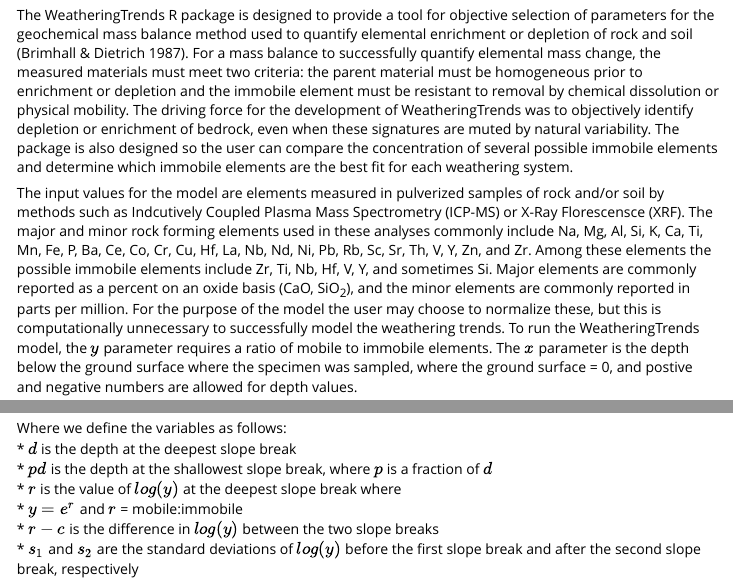
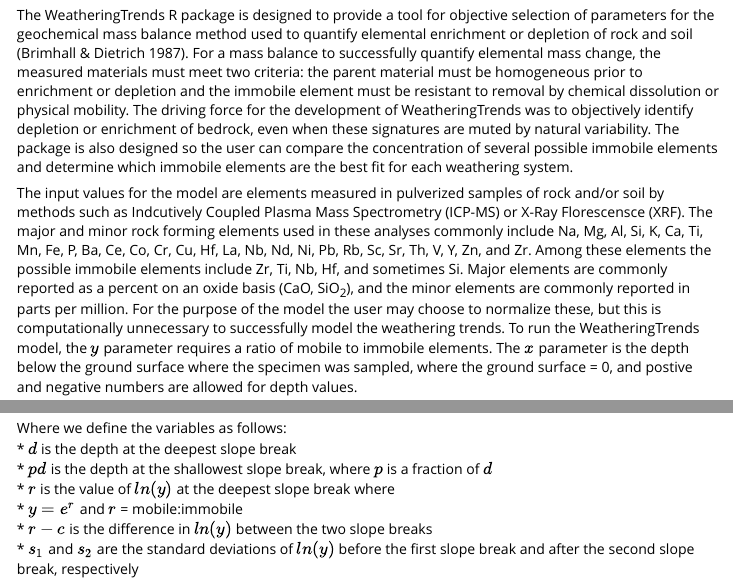
Before and after one commit to AaronRendahl/WeatheringTrends, an R Markdown document (vignettes/AboutTheModeling.Rmd): the page in a window 1100 px wide, from 210 px down, and a second part further down, joined at a grey line. Rendered offline with R 4.5, knitr and Pandoc, with nearby package versions; the code chunks are not run, so their results and figures are left out.

Commit message:
Another attempt to get natural log edits up.

```diff
--- a/vignettes/AboutTheModeling.Rmd
+++ b/vignettes/AboutTheModeling.Rmd
@@ -11,7 +11,7 @@
 ## WeatheringTrends
 The WeatheringTrends R package is designed to provide a tool for objective selection of parameters for the geochemical mass balance method used to quantify elemental enrichment or depletion of rock and soil (Brimhall & Dietrich 1987). For a mass balance to successfully quantify elemental mass change, the measured materials must meet two criteria: the parent material must be homogeneous prior to enrichment or depletion and the immobile element must be resistant to removal by chemical dissolution or physical mobility. The driving force for the development of WeatheringTrends was to objectively identify depletion or enrichment of bedrock, even when these signatures are muted by natural variability. The package is also designed so the user can compare the concentration of several possible immobile elements and determine which immobile elements are the best fit for each weathering system.
 
-The input values for the model are elements measured in pulverized samples of rock and/or soil by methods such as Indcutively Coupled Plasma Mass Spectrometry (ICP-MS) or X-Ray Florescensce (XRF). The major and minor rock forming elements used in these analyses commonly include Na, Mg, Al, Si, K, Ca, Ti, Mn, Fe, P, Ba, Ce, Co, Cr, Cu, Hf, La, Nb, Nd, Ni, Pb, Rb, Sc, Sr, Th, V, Y, Zn, and Zr. Among these elements the possible immobile elements include Zr, Ti, Nb, Hf, V, Y, and sometimes Si. Major elements are commonly reported as a percent on an oxide basis (CaO, SiO<sub>2</sub>), and the minor elements are commonly reported in parts per million. For the purpose of the model the user may choose to normalize these, but this is computationally unnecessary to successfully model the weathering trends. To run the WeatheringTrends model, the $y$ parameter requires a ratio of mobile to immobile elements. The $x$ parameter is the depth below the ground surface where the specimen was sampled, where the ground surface = 0, and postive and negative numbers are allowed for depth values.
+The input values for the model are elements measured in pulverized samples of rock and/or soil by methods such as Indcutively Coupled Plasma Mass Spectrometry (ICP-MS) or X-Ray Florescensce (XRF). The major and minor rock forming elements used in these analyses commonly include Na, Mg, Al, Si, K, Ca, Ti, Mn, Fe, P, Ba, Ce, Co, Cr, Cu, Hf, La, Nb, Nd, Ni, Pb, Rb, Sc, Sr, Th, V, Y, Zn, and Zr. Among these elements the possible immobile elements include Zr, Ti, Nb, Hf, and sometimes Si. Major elements are commonly reported as a percent on an oxide basis (CaO, SiO<sub>2</sub>), and the minor elements are commonly reported in parts per million. For the purpose of the model the user may choose to normalize these, but this is computationally unnecessary to successfully model the weathering trends. To run the WeatheringTrends model, the $y$ parameter requires a ratio of mobile to immobile elements. The $x$ parameter is the depth below the ground surface where the specimen was sampled, where the ground surface = 0, and postive and negative numbers are allowed for depth values.
 
 ## Model
 
@@ -75,7 +75,7 @@
 Where we define the variables as follows:
 * $d$ is the depth at the deepest slope break
 * $pd$ is the depth at the shallowest slope break, where $p$ is a fraction of $d$
-* $r$ is the value of $log(y)$ at the deepest slope break where
+* $r$ is the value of $ln(y)$ at the deepest slope break where
 * $y = e^r$ and $r$ = mobile:immobile
-* $r-c$ is the difference in $log(y)$ between the two slope breaks
-* $s_1$ and $s_2$ are the standard deviations of $log(y)$ before the first slope break and after the second slope break, respectively
+* $r-c$ is the difference in $ln(y)$ between the two slope breaks
+* $s_1$ and $s_2$ are the standard deviations of $ln(y)$ before the first slope break and after the second slope break, respectively
```
Also changed, not shown: vignettes/AboutTheModeling.Rmd (2 more changed lines).
